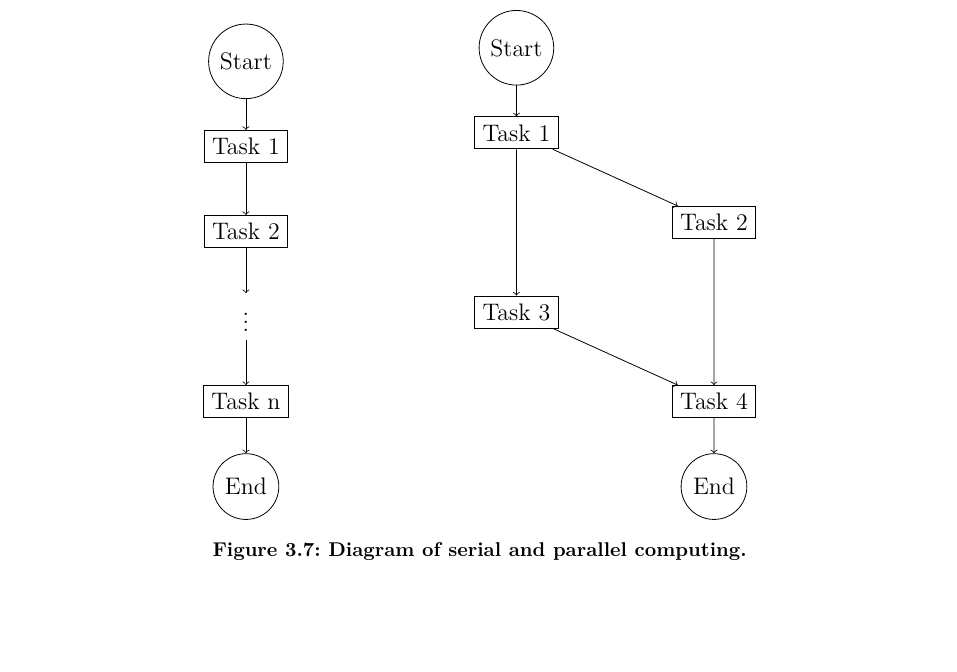
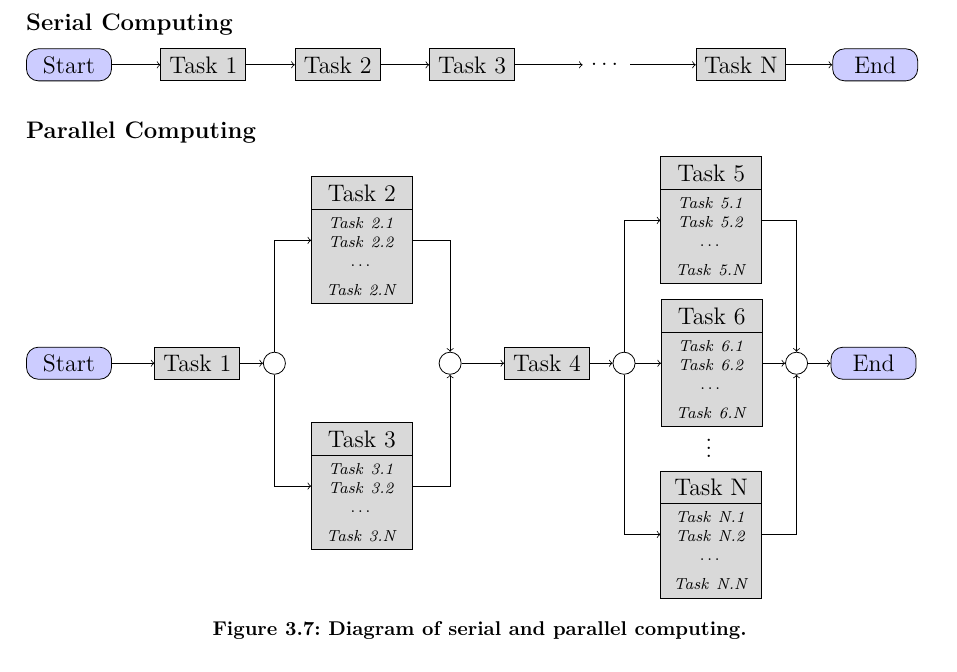
Before and after one commit to jvsguerra/PhDThesis, a LaTeX thesis (phdthesis.tex): part of page 27 of 41, cut at the place of the change, the shorter picture padded with empty space. Compiled offline with pdfLaTeX; a missing bibliography style is replaced by a similar one.

Commit message:
Update tikz figures

```diff
--- a/phdthesis.tex
+++ b/phdthesis.tex
@@ -101,7 +101,10 @@
 \usetikzlibrary{positioning,shapes,shadows,arrows}
 
 % Estilos para os diagramas do tiks:
-\tikzstyle{box}=[rectangle, draw=black, fill=gray!20, drop shadow, text centered, anchor=north, align=center]
+\tikzstyle{BoxNode}=[rectangle, draw=black, fill=gray!20, drop shadow, anchor=north, align=center]
+\tikzstyle{StartEndNode}=[rectangle, draw=black, fill = blue!20!white, rounded corners=6pt, minimum width=1.5cm]
+\tikzstyle{OperationNode}=[rectangle, draw=black, fill = gray!30!white, minimum width=1.5cm]
+\tikzstyle{ConnNode}=[circle, draw=black, radius = 5pt]
 
 % Para renderizar formulas matemáticas:
 \usepackage{amsmath}
@@ -512,41 +515,74 @@ Computational problems are typically divided into distinct parts, each comprisin
 
-% Add tikz diagram for serial x parallel computing
-% Template:
 \begin{figure}
-  \centering
-  \begin{tikzpicture}[node distance=1.5cm,scale=0.49]
-      \node (start) [circle, draw] {Start};
-      \node (task1) [rectangle, draw, below of=start] {Task 1};
-      \node (task2) [rectangle, draw, below of=task1] {Task 2};
-      \node (dots) [below of=task2] {\vdots};
-      \node (taskn) [rectangle, draw, below of=dots] {Task n};
-      \node (end) [circle, draw, below of=taskn] {End};
+  \raggedright
+  \textbf{Serial Computing} \\
+  \vspace{0.2cm}
+  \begin{tikzpicture}[node distance=2.37cm]
 
-      \draw [->] (start) -- (task1);
-      \draw [->] (task1) -- (task2);
-      \draw [->] (task2) -- (dots);
-      \draw [->] (dots) -- (taskn);
-      \draw [->] (taskn) -- (end);
-  \end{tikzpicture}
-  \hspace{3cm} % Space between diagrams
-  \begin{tikzpicture}[node distance=1.5cm,scale=0.49]
+    \node (start) [StartEndNode] {Start};
+    \node (task1) [OperationNode, right of=start] {Task 1};
+    \node (task2) [OperationNode, right of=task1] {Task 2};
+    \node (task3) [OperationNode, right of=task2] {Task 3};
+    \node (dots) [right of=task3] {\dots};
+    \node (taskn) [OperationNode, right of=dots] {Task N};
+    \node (end) [StartEndNode, right of=taskn] {End};
 
-    % Define nodes
-    \node (start) [circle, draw] {Start};
-    \node (task1) [rectangle, draw, below of=start] {Task 1};
-    \node (task2) [rectangle, draw, below right=1cm and 2cm of task1] {Task 2};
-    \node (task3) [rectangle, draw, below left=1cm and 2cm of task2] {Task 3};
-    \node (task4) [rectangle, draw, below right=1cm and 2cm of task3] {Task 4};
-    \node (end) [circle, draw, below of=task4] {End};
-
-    % Draw arrows
     \draw [->] (start) -- (task1);
     \draw [->] (task1) -- (task2);
-    \draw [->] (task1) -- (task3);
-    \draw [->] (task2) -- (task4);
-    \draw [->] (task3) -- (task4);
-    \draw [->] (task4) -- (end);
+    \draw [->] (task2) -- (task3);
+    \draw [->] (task3) -- (dots);
+    \draw [->] (dots) -- (taskn);
+    \draw [->] (taskn) -- (end);
+  \end{tikzpicture} \\
+  \vspace{0.5cm} % Space between diagrams
+  \textbf{Parallel Computing} \\
+  \vspace{0.2cm}
+  \begin{tikzpicture}[node distance=0.4cm]
 
+    \node (start) [StartEndNode] {Start};
+    \node (task1) [OperationNode, right=0.75cm of start] {Task 1};
+    \node (ConnNode01) [ConnNode, right=of task1] {};
+    \node (task2) [OperationNode, rectangle split, rectangle split parts=2, above right=0.75cm and 1.25cm of task1, text width=1.5cm, text centered] {
+      Task 2
+      \nodepart{two}{\scriptsize{\textit{Task 2.1}\\ \textit{Task 2.2}\\ \dots \\ \textit{Task 2.N}}}
+    };
+    \node (task3) [OperationNode, rectangle split, rectangle split parts=2, below right=0.75cm and 1.25cm of task1, text width=1.5cm, text centered] {
+      Task 3
+      \nodepart{two}{\scriptsize{\textit{Task 3.1}\\ \textit{Task 3.2}\\ \dots \\ \textit{Task 3.N}}}
+    };
+    \node (ConnNode02) [ConnNode, right=3.5cm of task1] {};
+    \node (task4) [OperationNode, right=0.75cm of ConnNode02] {Task 4};
+    \node (ConnNode03) [ConnNode, right=of task4] {};
+    \node (task5) [OperationNode, rectangle split, rectangle split parts=2, above right=1.25cm and 0.5cm of ConnNode03, text width=1.5cm, text centered] {
+      Task 5
+      \nodepart{two}{\scriptsize{\textit{Task 5.1}\\ \textit{Task 5.2}\\ \dots \\ \textit{Task 5.N}}}
+    };
+    \node (task6) [OperationNode, rectangle split, rectangle split parts=2, right=0.45cm of ConnNode03, text width=1.5cm, text centered] {
+      Task 6
+      \nodepart{two}{\scriptsize{\textit{Task 6.1}\\ \textit{Task 6.2}\\ \dots \\ \textit{Task 6.N}}}
+    };
+    \node (dots) [below right=0.85cm and 1.15cm of ConnNode03] {\vdots};
+    \node (taskn) [OperationNode, rectangle split, rectangle split parts=2, below right=1.75cm and 0.5cm of ConnNode03, text width=1.5cm, text centered] {
+      Task N
+      \nodepart{two}{\scriptsize{\textit{Task N.1}\\ \textit{Task N.2}\\ \dots \\ \textit{Task N.N}}}
+    };
+    \node (ConnNode04) [ConnNode, right=of task6] {};
+    \node (end) [StartEndNode, right=of ConnNode04] {End};
+
+    \draw [->] (start) -- (task1);
+    \draw [->] (task1) -- (ConnNode01);
+    \draw [->] (ConnNode01) |- (task2);
+    \draw [->] (ConnNode01) |- (task3);
+    \draw [->] (task2) -| (ConnNode02);
+    \draw [->] (task3) -| (ConnNode02);
+    \draw [->] (ConnNode02) -- (task4);
+    \draw [->] (task4) -- (ConnNode03);
+    \draw [->] (ConnNode03) |- (task5);
+    \draw [->] (ConnNode03) -- (task6);
+    \draw [->] (ConnNode03) |- (taskn);
+    \draw [->] (task5) -| (ConnNode04);
+    \draw [->] (task6) -- (ConnNode04);
+    \draw [->] (taskn) -| (ConnNode04);
+    \draw [->] (ConnNode04) -- (end);
   \end{tikzpicture}
-
   \caption[Diagram of serial and parallel computing]{\textbf{Diagram of serial and parallel computing.}}
```
Also changed, not shown: phdthesis.tex (26 more changed lines).
